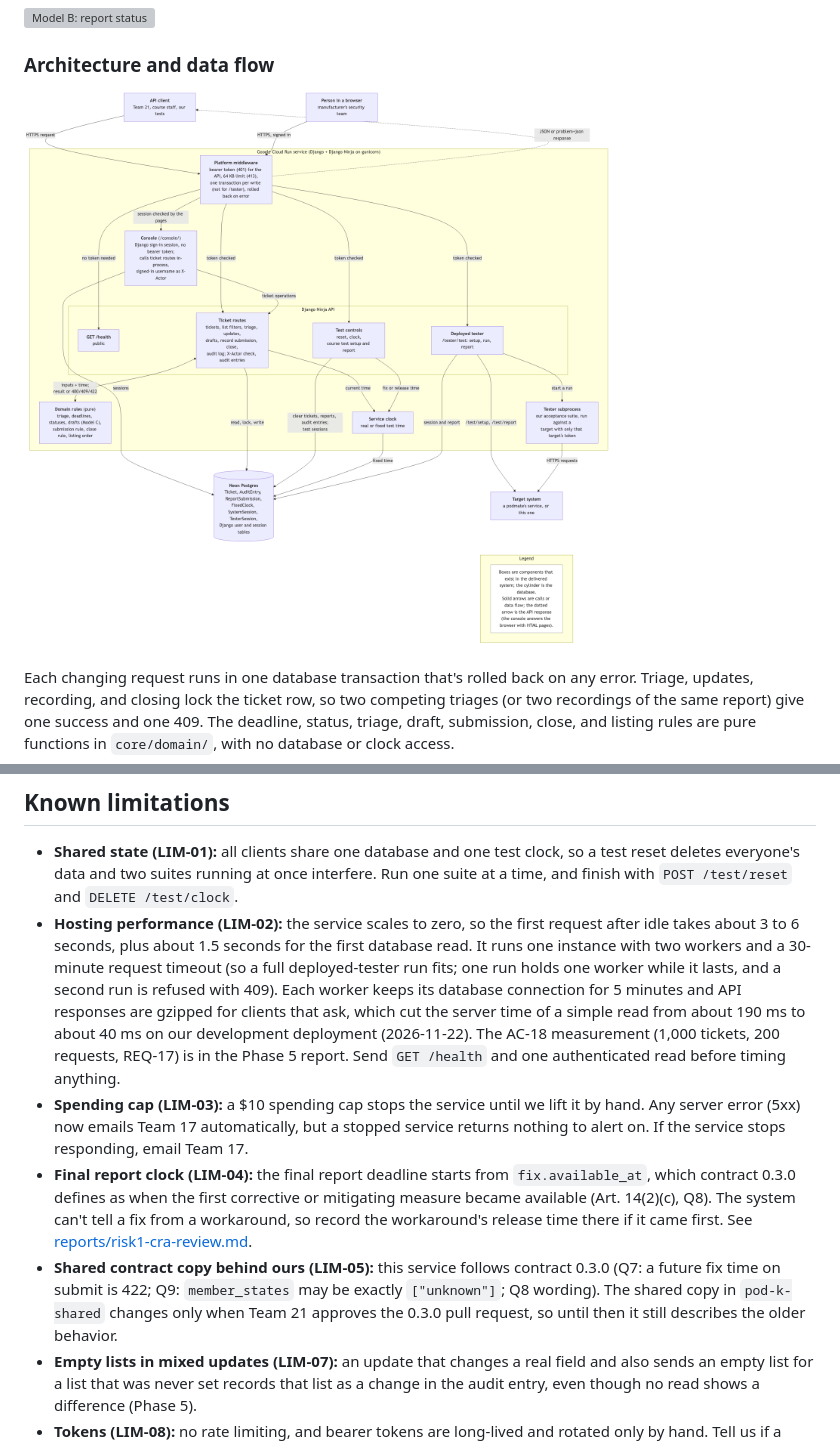
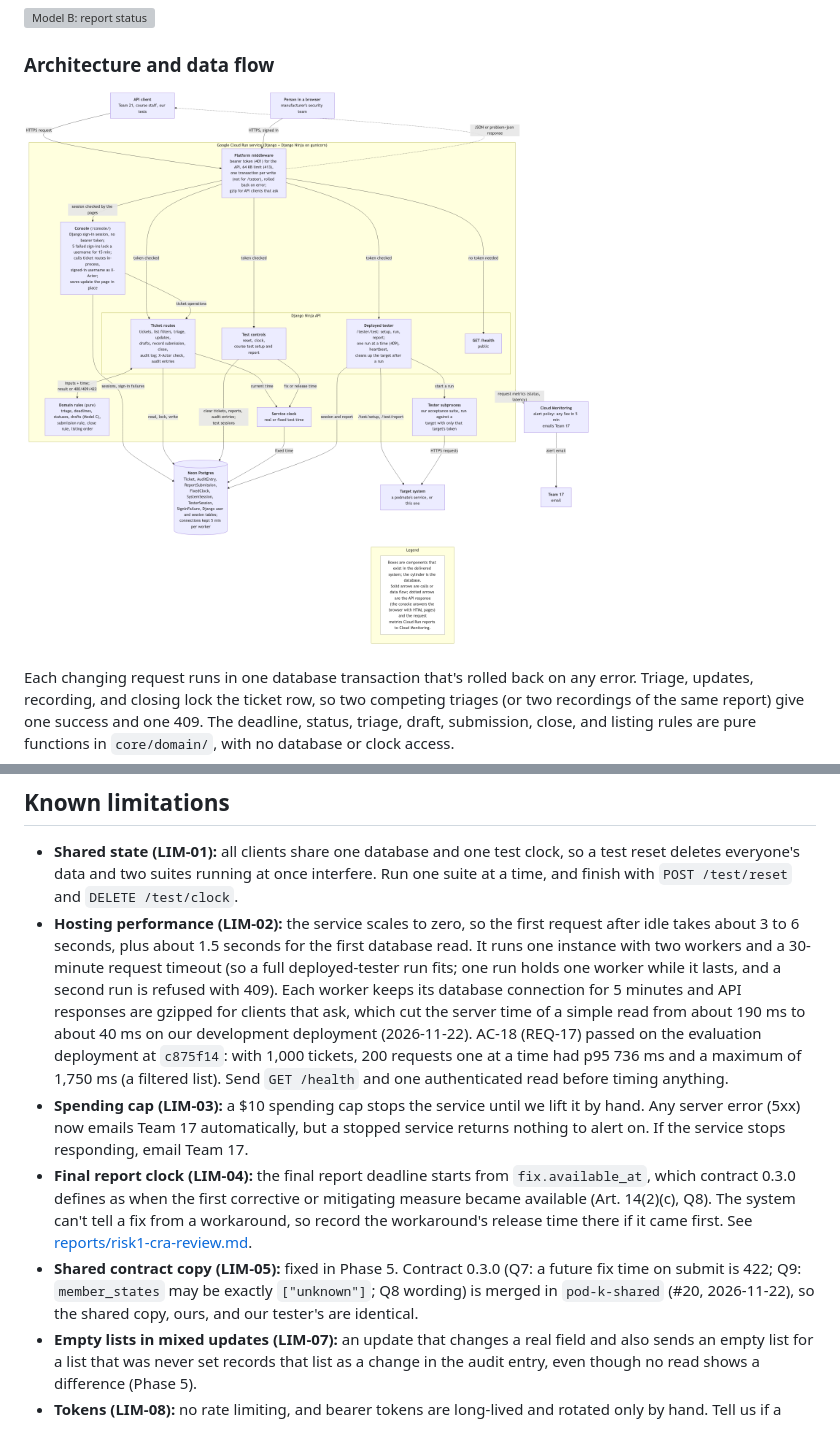
Before and after one commit to team17-ece30861/cra-service, a Markdown page: docs/system.md, 2 parts joined by grey strips. Drawn GitHub-style; pictures changed too: docs/models/architecture.png; grey boxes are pictures that could not be loaded.

```diff
--- a/docs/system.md
+++ b/docs/system.md
@@ -273,8 +273,9 @@ also had an independent agent review posted on its pull request before it merged
   deployed-tester run fits; one run holds one worker while it lasts, and a second run is
   refused with 409). Each worker keeps its database connection for 5 minutes and API
   responses are gzipped for clients that ask, which cut the server time of a simple read
-  from about 190 ms to about 40 ms on our development deployment (2026-11-22). The AC-18
-  measurement (1,000 tickets, 200 requests, REQ-17) is in the Phase 5 report. Send
+  from about 190 ms to about 40 ms on our development deployment (2026-11-22). AC-18 (REQ-17)
+  passed on the evaluation deployment at `c875f14`: with 1,000 tickets, 200 requests one at a
+  time had p95 736 ms and a maximum of 1,750 ms (a filtered list). Send
   `GET /health` and one authenticated read before timing anything.
 - **Spending cap (LIM-03):** a $10 spending cap stops the service until we lift it by
   hand. Any server error (5xx) now emails Team 17 automatically, but a stopped service
@@ -284,10 +285,9 @@ also had an independent agent review posted on its pull request before it merged
   available (Art. 14(2)(c), Q8). The system can't tell a fix from a workaround, so record
   the workaround's release time there if it came first. See
   [reports/risk1-cra-review.md](reports/risk1-cra-review.md).
-- **Shared contract copy behind ours (LIM-05):** this service follows contract 0.3.0 (Q7: a
-  future fix time on submit is 422; Q9: `member_states` may be exactly `["unknown"]`; Q8
-  wording). The shared copy in `pod-k-shared` changes only when Team 21 approves the 0.3.0
-  pull request, so until then it still describes the older behavior.
+- **Shared contract copy (LIM-05):** fixed in Phase 5. Contract 0.3.0 (Q7: a future fix time
+  on submit is 422; Q9: `member_states` may be exactly `["unknown"]`; Q8 wording) is merged in
+  `pod-k-shared` (#20, 2026-11-22), so the shared copy, ours, and our tester's are identical.
 - **Empty lists in mixed updates (LIM-07):** an update that changes a real field and also
   sends an empty list for a list that was never set records that list as a change in the
   audit entry, even though no read shows a difference (Phase 5).
```
Also changed, not shown: docs/models/README.md (+9 -1 lines), 1 other file.
